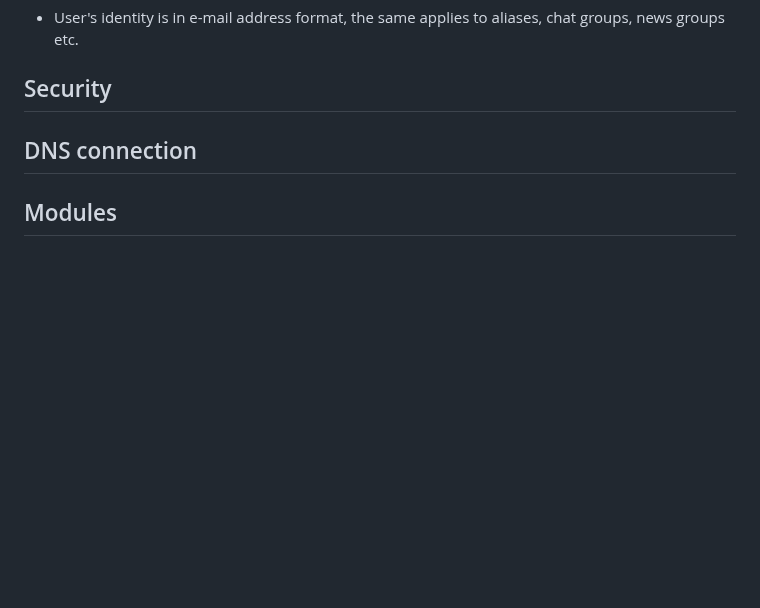
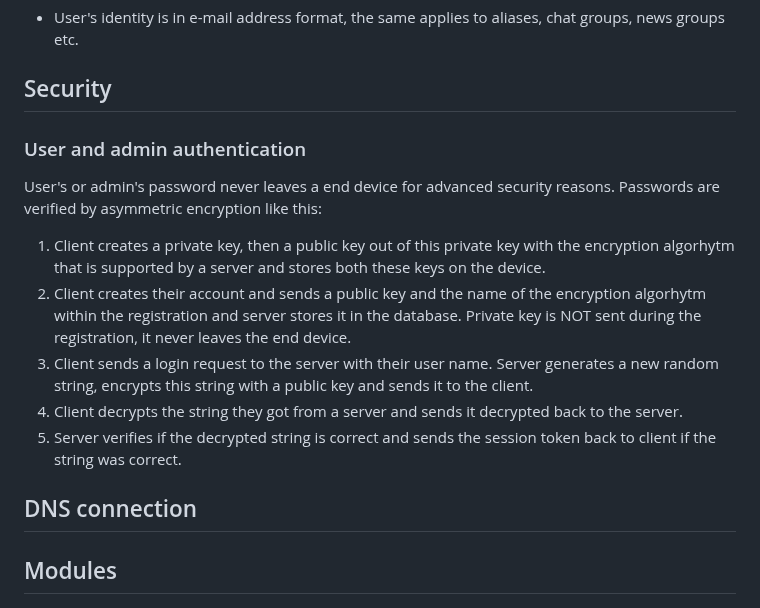
Before and after one commit to libersoft-org/yellow-documentation, a Markdown page: AMTP.md, the part around the change. Rendered like a GitHub page; blank space fills up the shorter version.

```diff
--- a/AMTP.md
+++ b/AMTP.md
@@ -53,6 +53,16 @@ The **Advanced Mail Transfer Protocol (AMTP)** is the next generation of e-mail
 - User's identity is in e-mail address format, the same applies to aliases, chat groups, news groups etc.
 
 ## Security
+
+### User and admin authentication
+
+User's or admin's password never leaves a end device for advanced security reasons. Passwords are verified by asymmetric encryption like this:
+
+1. Client creates a private key, then a public key out of this private key with the encryption algorhytm that is supported by a server and stores both these keys on the device.
+2. Client creates their account and sends a public key and the name of the encryption algorhytm within the registration and server stores it in the database. Private key is NOT sent during the registration, it never leaves the end device.
+3. Client sends a login request to the server with their user name. Server generates a new random string, encrypts this string with a public key and sends it to the client.
+4. Client decrypts the string they got from a server and sends it decrypted back to the server.
+5. Server verifies if the decrypted string is correct and sends the session token back to client if the string was correct.
 
 ## DNS connection
 
```
